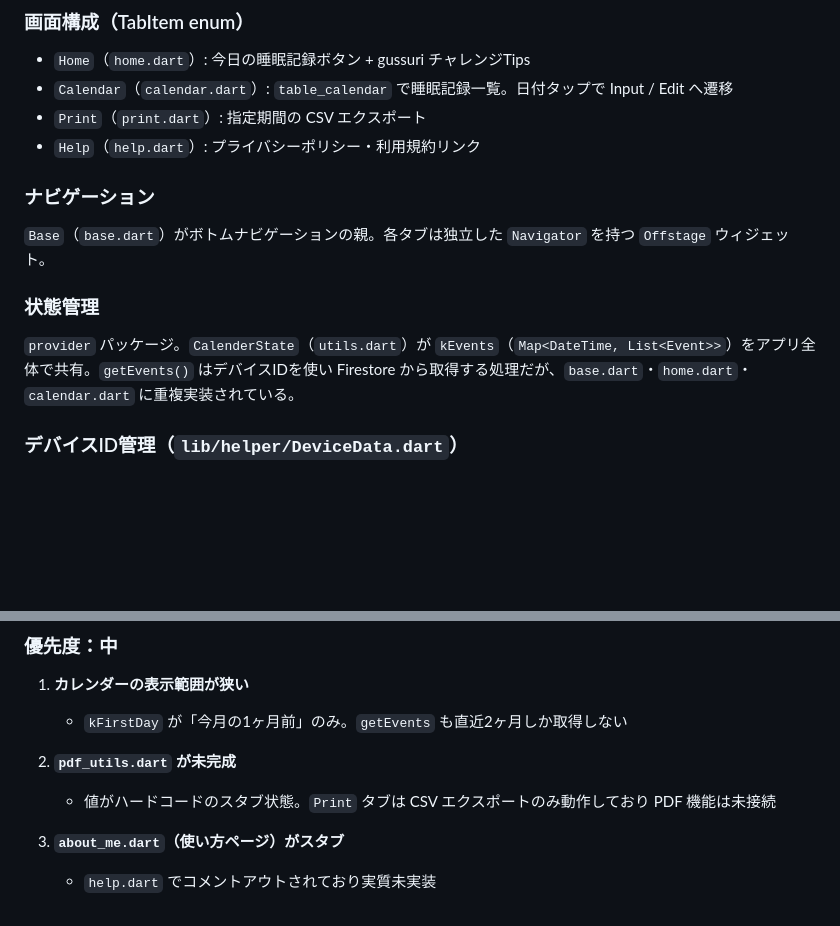
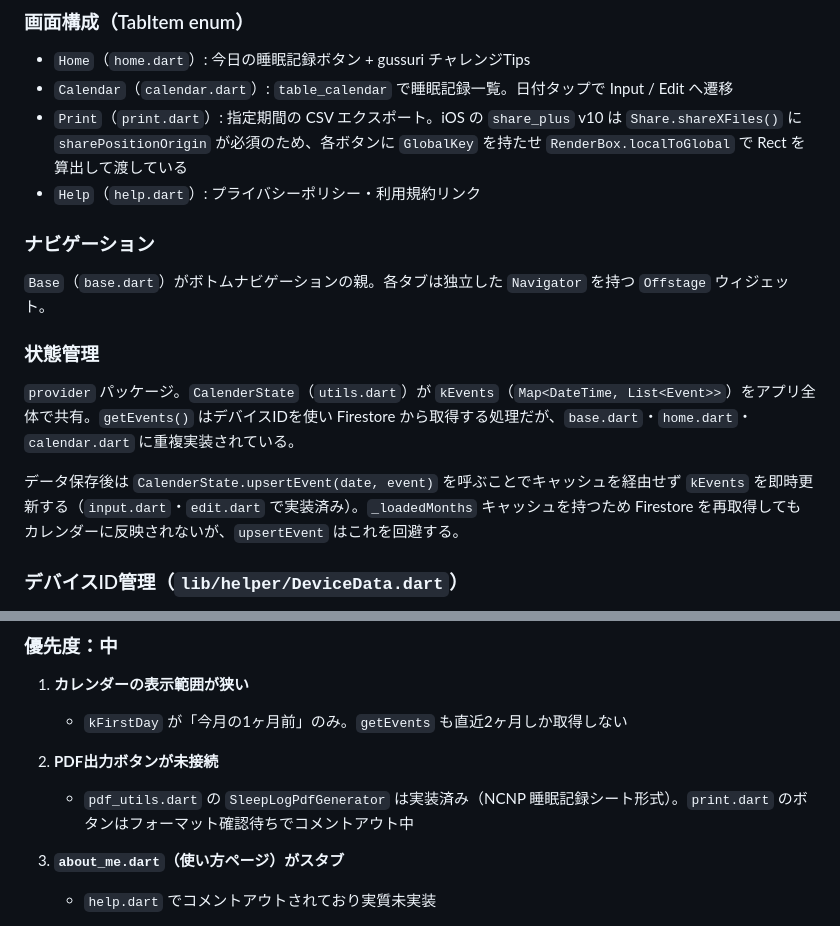
Before and after one commit to codeforjapan/Gussuri, a Markdown page: CLAUDE.md, 2 parts joined by grey strips. Drawn GitHub-style; blank space fills up the shorter version.

Commit message:
docs: update CLAUDE.md to reflect recent fixes

```diff
--- a/CLAUDE.md
+++ b/CLAUDE.md
@@ -40,7 +40,7 @@ fvm flutter test
 ### 画面構成（TabItem enum）
 - `Home`（`home.dart`）: 今日の睡眠記録ボタン + gussuri チャレンジTips
 - `Calendar`（`calendar.dart`）: `table_calendar` で睡眠記録一覧。日付タップで Input / Edit へ遷移
-- `Print`（`print.dart`）: 指定期間の CSV エクスポート
+- `Print`（`print.dart`）: 指定期間の CSV エクスポート。iOS の `share_plus` v10 は `Share.shareXFiles()` に `sharePositionOrigin` が必須のため、各ボタンに `GlobalKey` を持たせ `RenderBox.localToGlobal` で Rect を算出して渡している
 - `Help`（`help.dart`）: プライバシーポリシー・利用規約リンク
 
 ### ナビゲーション
@@ -48,6 +48,8 @@ fvm flutter test
 
 ### 状態管理
 `provider` パッケージ。`CalenderState`（`utils.dart`）が `kEvents`（`Map<DateTime, List<Event>>`）をアプリ全体で共有。`getEvents()` はデバイスIDを使い Firestore から取得する処理だが、`base.dart`・`home.dart`・`calendar.dart` に重複実装されている。
+
+データ保存後は `CalenderState.upsertEvent(date, event)` を呼ぶことでキャッシュを経由せず `kEvents` を即時更新する（`input.dart`・`edit.dart` で実装済み）。`_loadedMonths` キャッシュを持つため Firestore を再取得してもカレンダーに反映されないが、`upsertEvent` はこれを回避する。
 
 ### デバイスID管理（`lib/helper/DeviceData.dart`）
 `DeviceData.getDeviceUniqueId()` はシングルトン Future でレース条件を防ぐ。初回呼び出し時に Keychain を確認し、なければ `identifierForVendor`（iOS）または `androidInfo.id`（Android）を取得して保存する。`identifierForVendor` が null の場合は UUID を生成（シミュレータ等での衝突防止）。
@@ -87,8 +89,8 @@ fvm flutter test
 1. **カレンダーの表示範囲が狭い**
    - `kFirstDay` が「今月の1ヶ月前」のみ。`getEvents` も直近2ヶ月しか取得しない
 
-2. **`pdf_utils.dart` が未完成**
-   - 値がハードコードのスタブ状態。`Print` タブは CSV エクスポートのみ動作しており PDF 機能は未接続
+2. **PDF出力ボタンが未接続**
+   - `pdf_utils.dart` の `SleepLogPdfGenerator` は実装済み（NCNP 睡眠記録シート形式）。`print.dart` のボタンはフォーマット確認待ちでコメントアウト中
 
 3. **`about_me.dart`（使い方ページ）がスタブ**
    - `help.dart` でコメントアウトされており実質未実装
```
